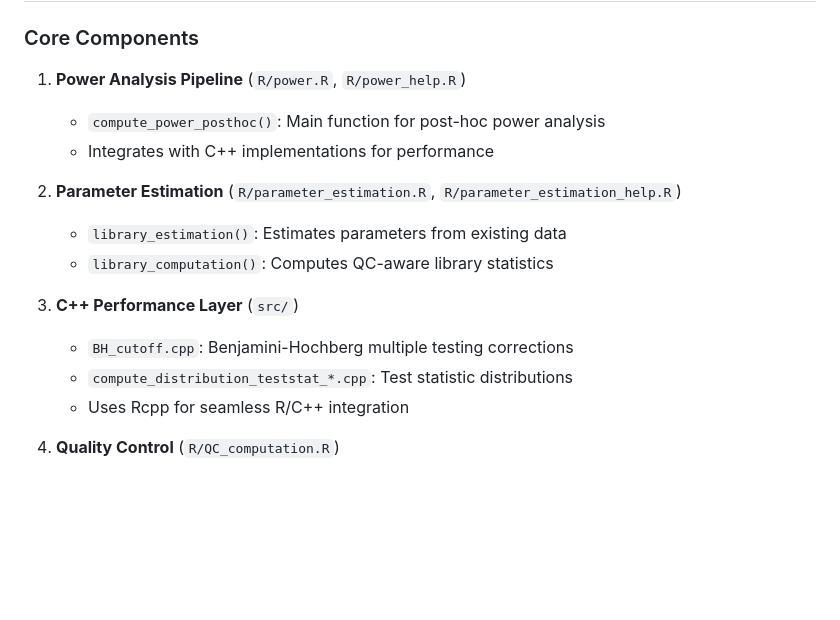
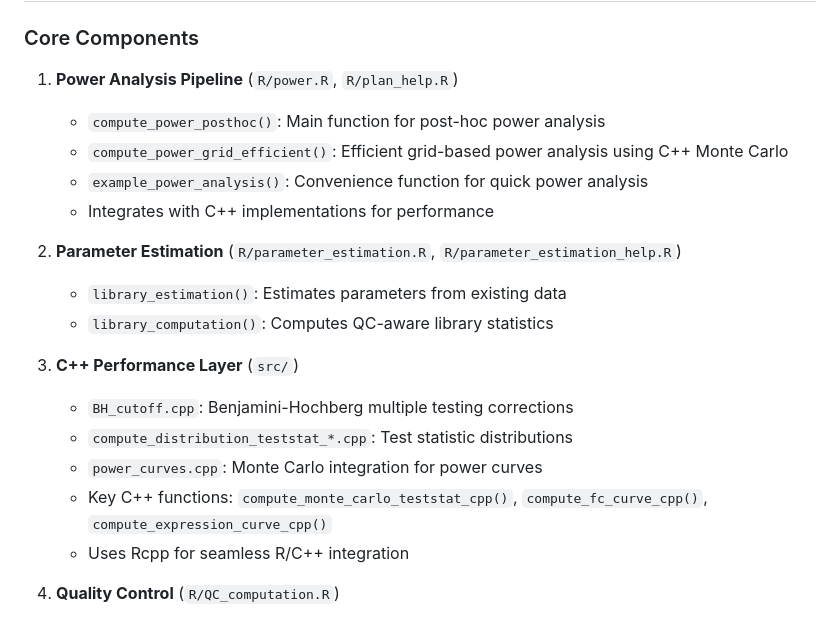
Before and after one commit to Katsevich-Lab/perturbplan, a Markdown page: CLAUDE.md, the part around one of its changes. GitHub-like rendering; blank space fills up the shorter version.

```diff
--- a/CLAUDE.md
+++ b/CLAUDE.md
@@ -48,8 +48,10 @@ perturbplan::launch_app()
 
 ### Core Components
 
-1. **Power Analysis Pipeline** (`R/power.R`, `R/power_help.R`)
+1. **Power Analysis Pipeline** (`R/power.R`, `R/plan_help.R`)
    - `compute_power_posthoc()`: Main function for post-hoc power analysis
+   - `compute_power_grid_efficient()`: Efficient grid-based power analysis using C++ Monte Carlo
+   - `example_power_analysis()`: Convenience function for quick power analysis
    - Integrates with C++ implementations for performance
 
 2. **Parameter Estimation** (`R/parameter_estimation.R`, `R/parameter_estimation_help.R`)
@@ -59,6 +61,8 @@ perturbplan::launch_app()
 3. **C++ Performance Layer** (`src/`)
    - `BH_cutoff.cpp`: Benjamini-Hochberg multiple testing corrections
    - `compute_distribution_teststat_*.cpp`: Test statistic distributions
+   - `power_curves.cpp`: Monte Carlo integration for power curves
+   - Key C++ functions: `compute_monte_carlo_teststat_cpp()`, `compute_fc_curve_cpp()`, `compute_expression_curve_cpp()`
    - Uses Rcpp for seamless R/C++ integration
 
 4. **Quality Control** (`R/QC_computation.R`)
```
Also changed, not shown: other parts of CLAUDE.md (+30 -0 lines).
